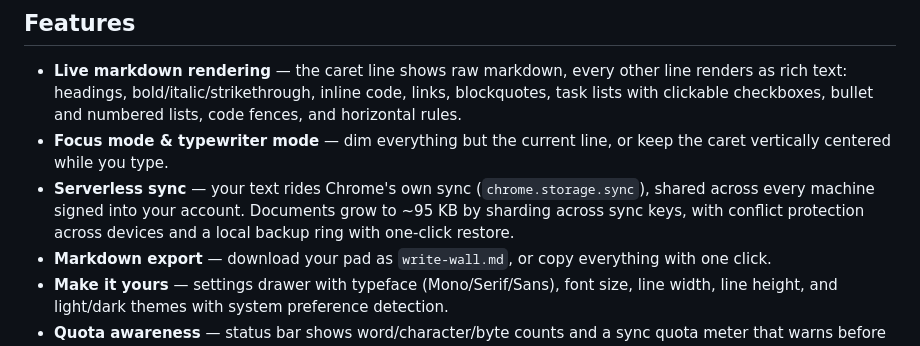
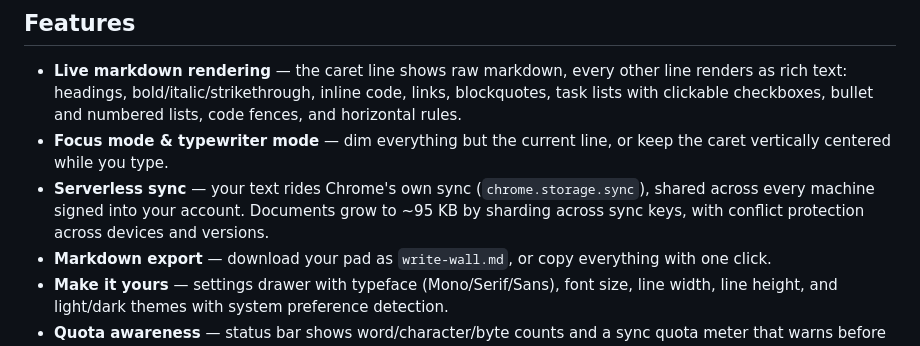
Before and after one commit to gcko/Write-Wall, a Markdown page: README.md, the part around the change. Drawn GitHub-style.

Commit message:
docs(readme): drop duplicate backup-ring mention from sync bullet
Co-Authored-By: Claude Fable 5 <noreply@anthropic.com>
Signed-off-by: Jared Scott <jared.scott@variable.team>

```diff
--- a/README.md
+++ b/README.md
@@ -24,8 +24,7 @@ servers, no sign-ups, no tracking.
 - **Serverless sync** — your text rides Chrome's own sync
   (`chrome.storage.sync`), shared across every machine signed into your
   account. Documents grow to ~95 KB by sharding across sync keys, with
-  conflict protection across devices and a local backup ring with one-click
-  restore.
+  conflict protection across devices and versions.
 - **Markdown export** — download your pad as `write-wall.md`, or copy
   everything with one click.
 - **Make it yours** — settings drawer with typeface (Mono/Serif/Sans), font
```
